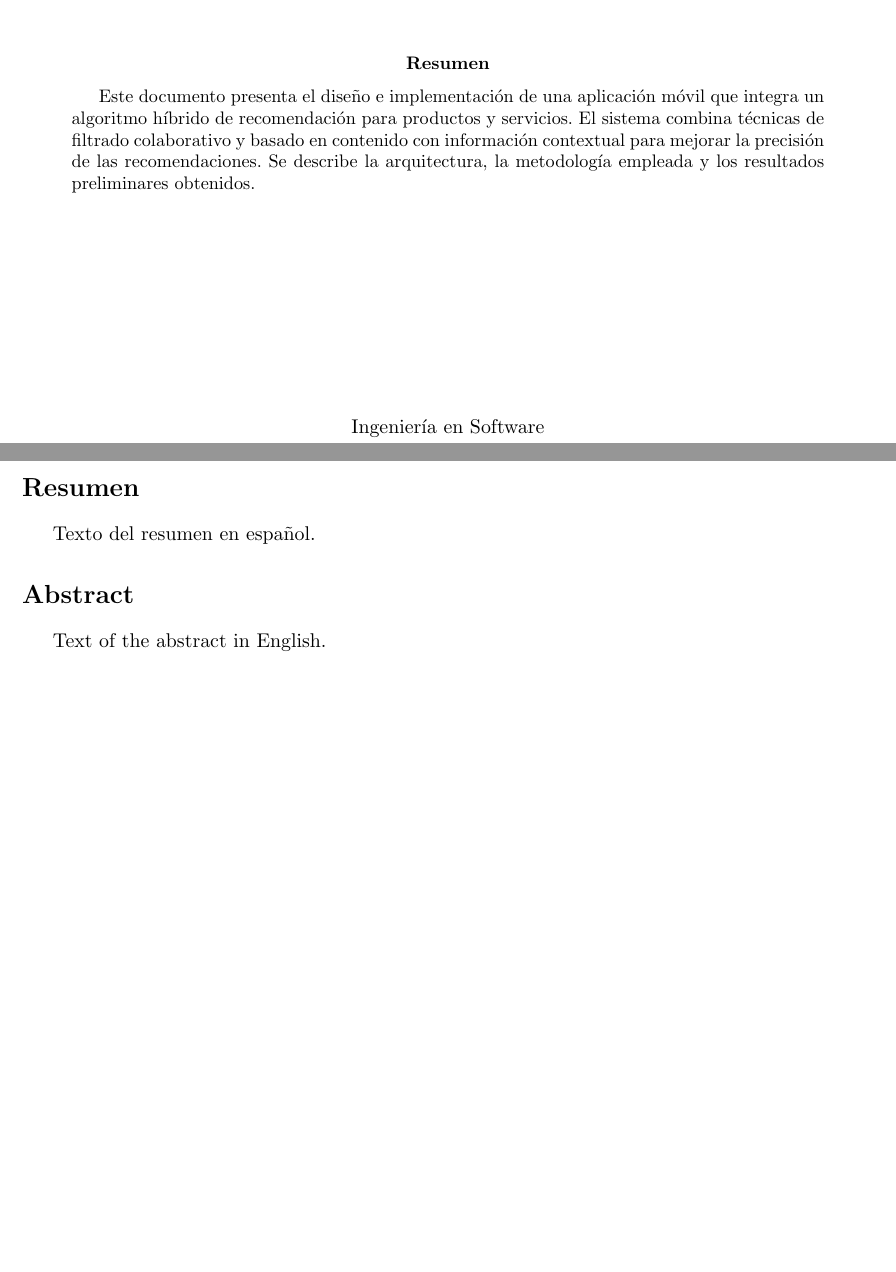
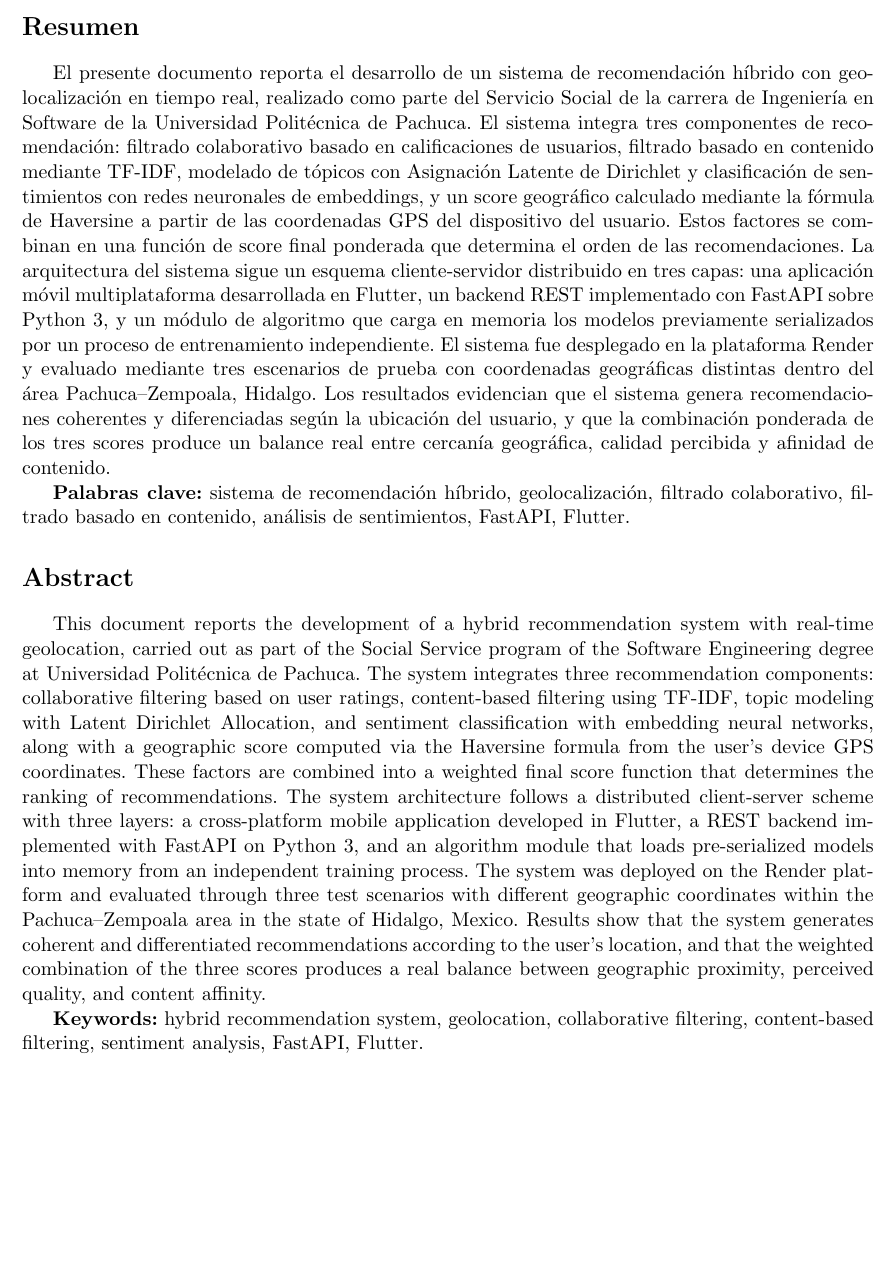
Before and after one commit to penaabraham/app-recomendacion-geolocalizada, a LaTeX document (docs/reporte/reporte.tex): two parts of pages 1 and 4 of 36 before the commit and part of page 4 of 36 after it, the two joined at a grey line, cut at the place of the change. Compiled offline with pdfLaTeX.

Commit message:
doc: Resumen/Abstract y Portada

```diff
--- a/docs/reporte/reporte.tex
+++ b/docs/reporte/reporte.tex
@@ -75,12 +83,7 @@
 		\textbf{Fecha:}\\
 		\today \\[2cm]
 
-		\begin{abstract}
-			Este documento presenta el diseño e implementación de una aplicación móvil que integra un algoritmo híbrido de recomendación para productos y servicios. El sistema combina técnicas de filtrado colaborativo y basado en contenido con información contextual para mejorar la precisión de las recomendaciones. Se describe la arquitectura, la metodología empleada y los resultados preliminares obtenidos.
-		\end{abstract}
-
 		\vfill
-		Ingeniería en Software
 	\end{titlepage}
 
 	% ======================================================
@@ -97,12 +100,58 @@
 	\section*{Resumen}
 	\addcontentsline{toc}{section}{Resumen}
 
-	Texto del resumen en español.
+	El presente documento reporta el desarrollo de un sistema de recomendación
+	híbrido con geolocalización en tiempo real, realizado como parte del
+	Servicio Social de la carrera de Ingeniería en Software de la Universidad
+	Politécnica de Pachuca. El sistema integra tres componentes de recomendación:
+	filtrado colaborativo basado en calificaciones de usuarios, filtrado basado
+	en contenido mediante TF-IDF, modelado de tópicos con Asignación Latente de
+	Dirichlet y clasificación de sentimientos con redes neuronales de embeddings,
+	y un score geográfico calculado mediante la fórmula de Haversine a partir de
+	las coordenadas GPS del dispositivo del usuario. Estos factores se combinan
+	en una función de score final ponderada que determina el orden de las
+	recomendaciones. La arquitectura del sistema sigue un esquema cliente-servidor
+	distribuido en tres capas: una aplicación móvil multiplataforma desarrollada
+	en Flutter, un backend REST implementado con FastAPI sobre Python 3, y un
+	módulo de algoritmo que carga en memoria los modelos previamente serializados
+	por un proceso de entrenamiento independiente. El sistema fue desplegado en
+	la plataforma Render y evaluado mediante tres escenarios de prueba con
+	coordenadas geográficas distintas dentro del área Pachuca--Zempoala, Hidalgo.
+	Los resultados evidencian que el sistema genera recomendaciones coherentes
+	y diferenciadas según la ubicación del usuario, y que la combinación
+	ponderada de los tres scores produce un balance real entre cercanía
+	geográfica, calidad percibida y afinidad de contenido.
+
+	\textbf{Palabras clave:} sistema de recomendación híbrido, geolocalización,
+	filtrado colaborativo, filtrado basado en contenido, análisis de sentimientos,
+	FastAPI, Flutter.
 
 	\section*{Abstract}
 	\addcontentsline{toc}{section}{Abstract}
 
-	Text of the abstract in English.
+	This document reports the development of a hybrid recommendation system with
+	real-time geolocation, carried out as part of the Social Service program of
+	the Software Engineering degree at Universidad Politécnica de Pachuca. The
+	system integrates three recommendation components: collaborative filtering
+	based on user ratings, content-based filtering using TF-IDF, topic modeling
+	with Latent Dirichlet Allocation, and sentiment classification with embedding
+	neural networks, along with a geographic score computed via the Haversine
+	formula from the user's device GPS coordinates. These factors are combined
+	into a weighted final score function that determines the ranking of
+	recommendations. The system architecture follows a distributed client-server
+	scheme with three layers: a cross-platform mobile application developed in
+	Flutter, a REST backend implemented with FastAPI on Python 3, and an algorithm
+	module that loads pre-serialized models into memory from an independent
+	training process. The system was deployed on the Render platform and evaluated
+	through three test scenarios with different geographic coordinates within the
+	Pachuca--Zempoala area in the state of Hidalgo, Mexico. Results show that the
+	system generates coherent and differentiated recommendations according to the
+	user's location, and that the weighted combination of the three scores produces
+	a real balance between geographic proximity, perceived quality, and content
+	affinity.
+
+	\textbf{Keywords:} hybrid recommendation system, geolocation, collaborative
+	filtering, content-based filtering, sentiment analysis, FastAPI, Flutter.
 
 	% ======================================================
 	\newpage
```
Also changed, not shown: docs/reporte/reporte.tex (24 more changed lines).
